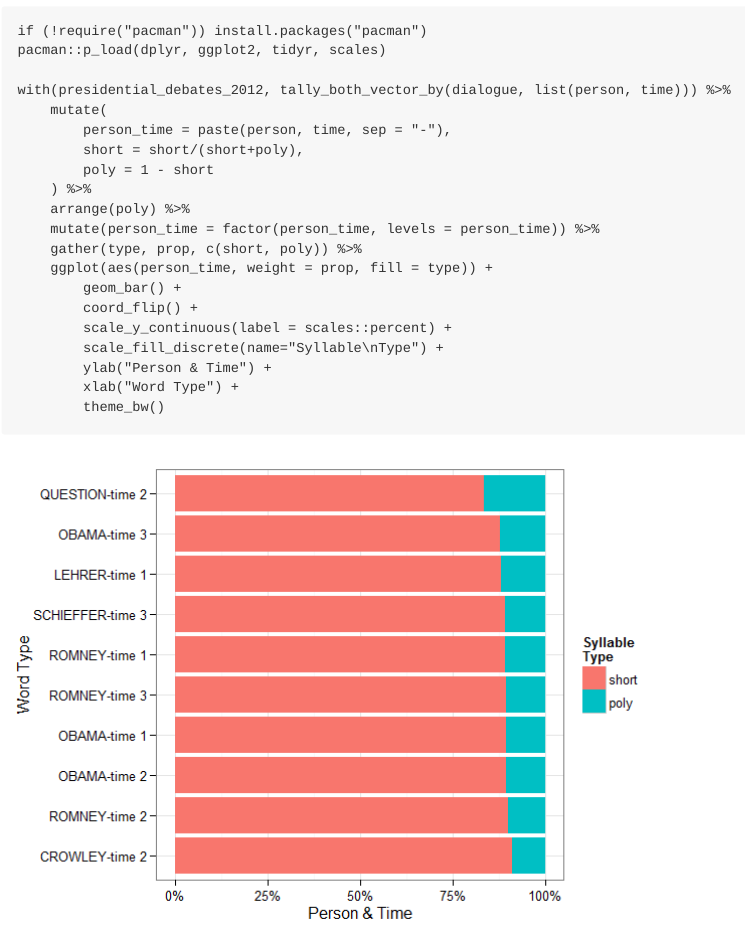
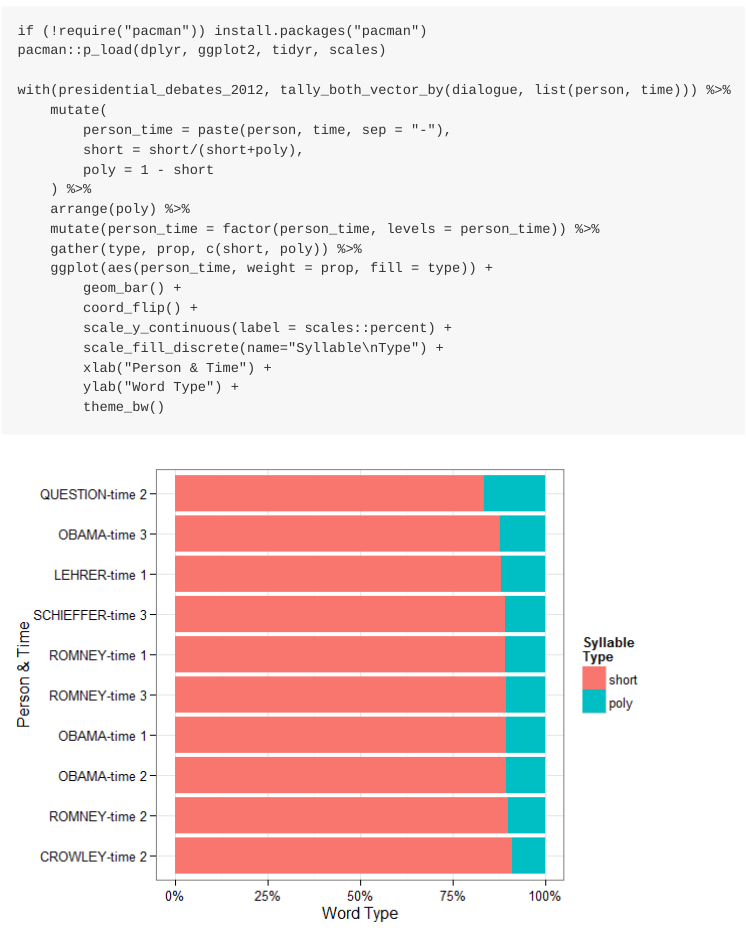
Before and after one commit to trinker/syllable, an R Markdown document (README.Rmd): the page in a window 1100 px wide, from 5870 px down. The pictures show the output file README.md that the author committed with the source, drawn offline in the style of GitHub; badge pictures from the web are left out.

Commit message:
fixed ttyo in last commmit visual

````diff
--- a/README.Rmd
+++ b/README.Rmd
@@ -209,7 +209,7 @@ with(presidential_debates_2012, tally_both_vector_by(dialogue, list(person, time
         coord_flip() +
         scale_y_continuous(label = scales::percent) +
         scale_fill_discrete(name="Syllable\nType") +
-        ylab("Person & Time") +
-        xlab("Word Type") +
+        xlab("Person & Time") +
+        ylab("Word Type") +
         theme_bw()
 ```
````
Also changed, not shown: README.md, inst/figure/unnamed-chunk-11-1.png.
